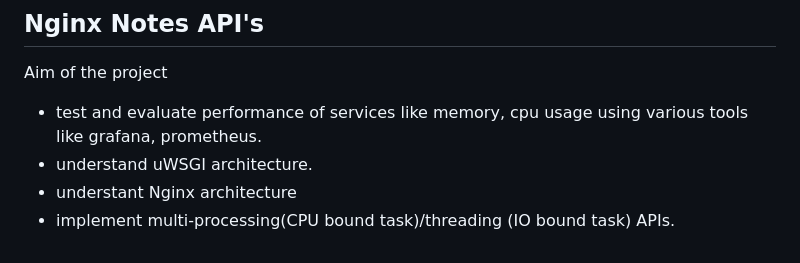
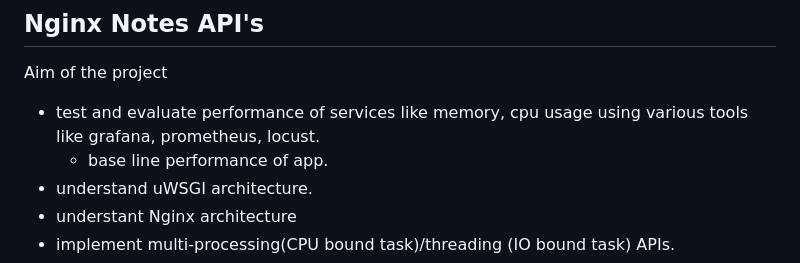
Before and after one commit to karthikeyanrathore/nginx-notes-test, a Markdown page: readme.md, the part around the change. GitHub-like rendering.

Commit message:
base line

```diff
--- a/readme.md
+++ b/readme.md
@@ -2,7 +2,8 @@
 
 Aim of the project
 
-- test and evaluate performance of services like memory, cpu usage using various tools like grafana, prometheus.
+- test and evaluate performance of services like memory, cpu usage using various tools like grafana, prometheus, locust.
+    - base line performance of app.
 - understand uWSGI architecture.
 - understant Nginx architecture
 - implement multi-processing(CPU bound task)/threading (IO bound task) APIs.
```
